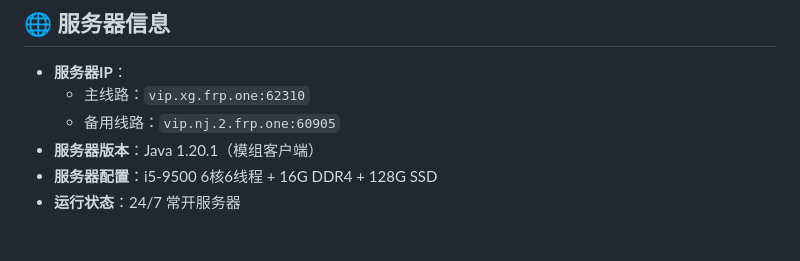
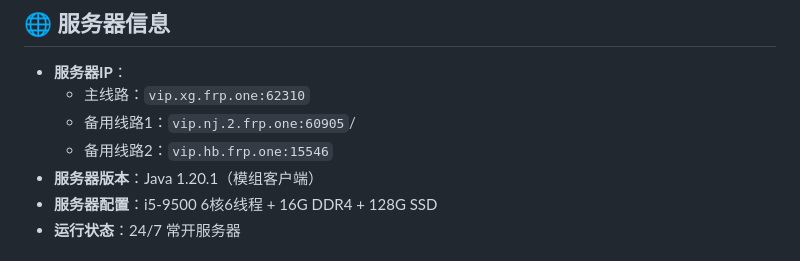
Before and after one commit to kenny000001/kenny000001.github.io, a Markdown page: index.md, the part around the change. Drawn GitHub-style.

Commit message:
Update server

```diff
--- a/index.md
+++ b/index.md
@@ -7,7 +7,8 @@
 ## 🌐 服务器信息
 - **服务器IP**：
   - 主线路：`vip.xg.frp.one:62310`
-  - 备用线路：`vip.nj.2.frp.one:60905`
+  - 备用线路1：`vip.nj.2.frp.one:60905`/
+  - 备用线路2：`vip.hb.frp.one:15546`
 - **服务器版本**：Java 1.20.1（模组客户端）
 - **服务器配置**：i5-9500 6核6线程 + 16G DDR4 + 128G SSD
 - **运行状态**：24/7 常开服务器
```
